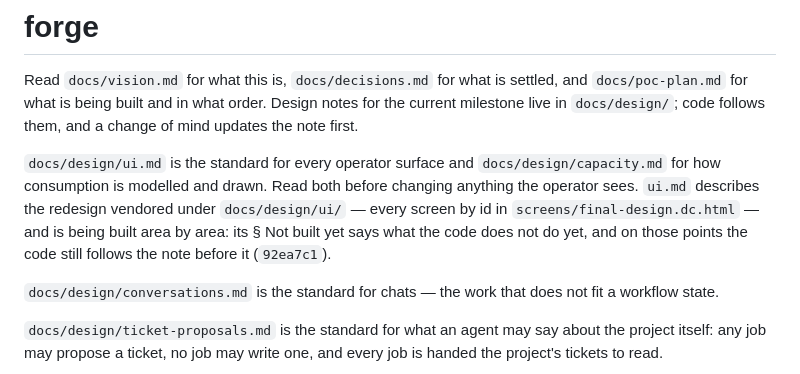
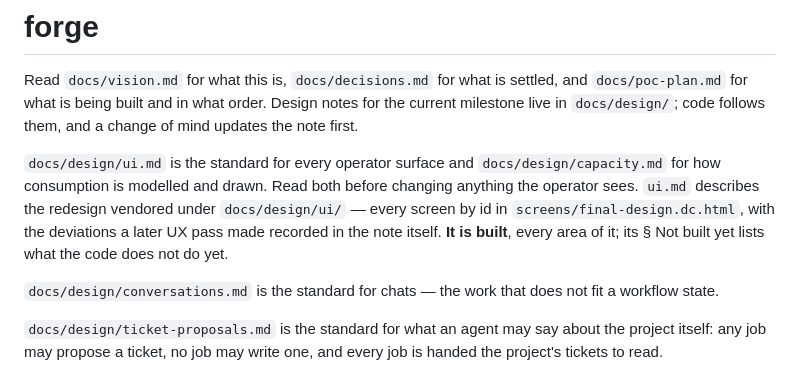
Before and after one commit to manuel2258/project-forge, a Markdown page: CLAUDE.md, the part around the change. GitHub-like rendering.

Commit message:
docs: say the redesign is built, not being built
CLAUDE.md still described ui.md's redesign as built area by area, with the
code following the earlier note on its unbuilt points. Every area has landed,
so it now says the redesign is built, that § Not built yet lists what the code
does not do yet, and that the UX pass's deviations are recorded in the note.

Co-Authored-By: Claude Opus 5.5 (1M context) <noreply@anthropic.com>
Claude-Session: https://claude.ai/code/session_01F8UR7upzYG6TTApq6jwWJL

```diff
--- a/CLAUDE.md
+++ b/CLAUDE.md
@@ -7,8 +7,8 @@ milestone live in `docs/design/`; code follows them, and a change of mind update
 `docs/design/ui.md` is the standard for every operator surface and `docs/design/capacity.md` for
 how consumption is modelled and drawn. Read both before changing anything the operator sees.
 `ui.md` describes the redesign vendored under `docs/design/ui/` — every screen by id in
-`screens/final-design.dc.html` — and is being built area by area: its § Not built yet says what the
-code does not do yet, and on those points the code still follows the note before it (`92ea7c1`).
+`screens/final-design.dc.html`, with the deviations a later UX pass made recorded in the note itself.
+**It is built**, every area of it; its § Not built yet lists what the code does not do yet.
 
 `docs/design/conversations.md` is the standard for chats — the work that does not fit a workflow
 state.
```
